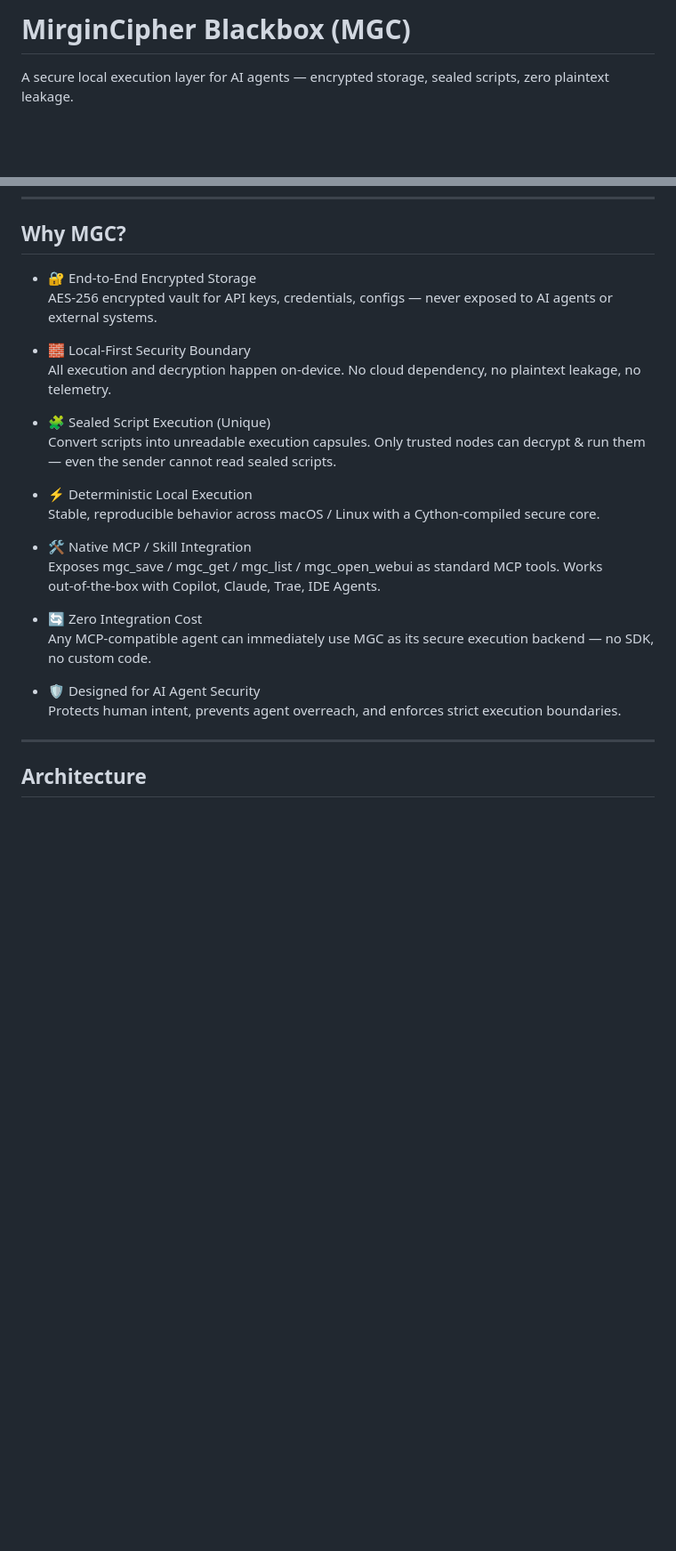
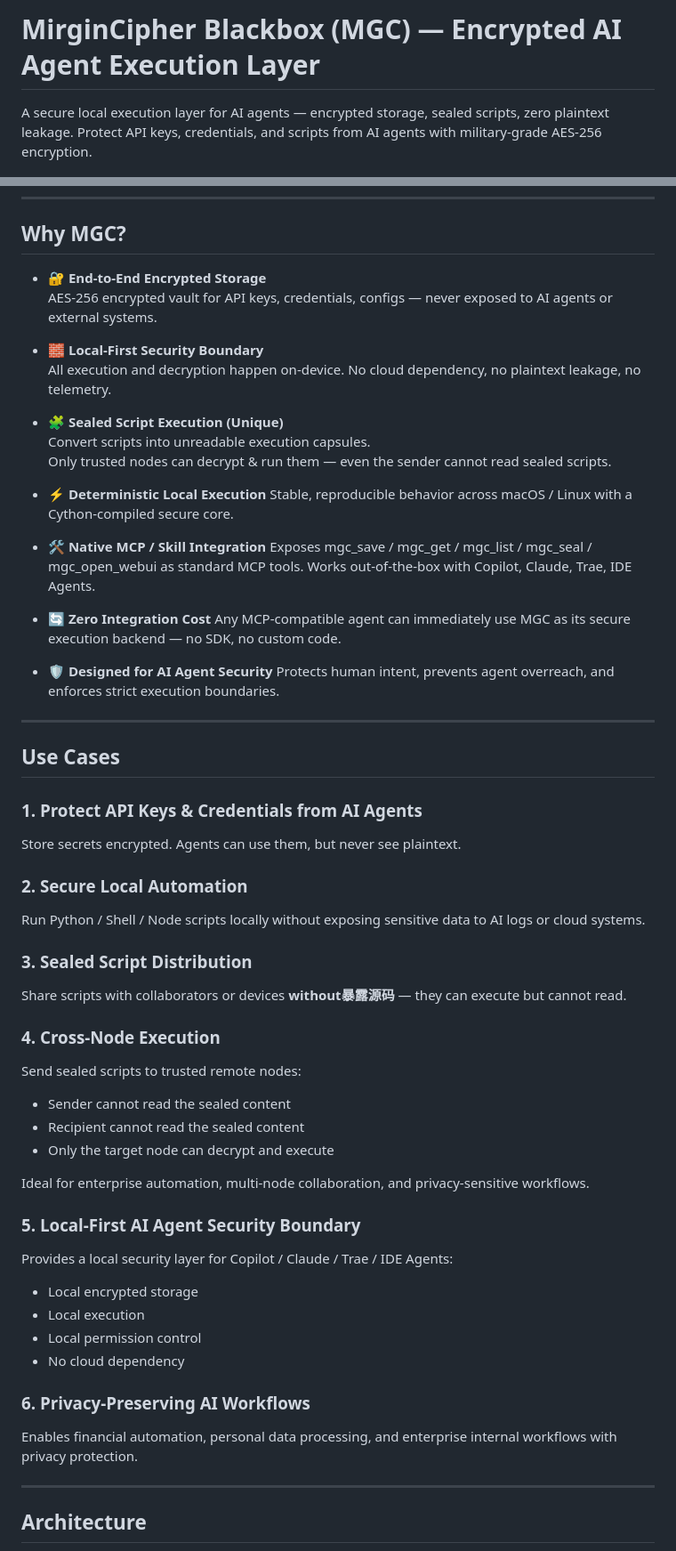
Before and after one commit to zkeviny/MGC-Blackbox, a Markdown page: README.md, 2 parts joined by grey strips. Shown at 89% size. Drawn GitHub-style; blank space fills up the shorter version.

Commit message:
Revise README for improved description and formatting
Updated README to enhance clarity and detail about MGC features and use cases.

```diff
--- a/README.md
+++ b/README.md
@@ -1,4 +1,5 @@
-# **MirginCipher Blackbox (MGC)**
-A secure local execution layer for AI agents — encrypted storage, sealed scripts, zero plaintext leakage.
+# **MirginCipher Blackbox (MGC)** — Encrypted AI Agent Execution Layer
+
+A secure local execution layer for AI agents — encrypted storage, sealed scripts, zero plaintext leakage. Protect API keys, credentials, and scripts from AI agents with military‑grade AES‑256 encryption.
 
 ![License](https://img.shields.io/badge/license-MIT-green)
@@ -23,28 +25,59 @@ MGC ensures:
 
 ## **Why MGC?**
 
-- 🔐 End‑to‑End Encrypted Storage
-AES‑256 encrypted vault for API keys, credentials, configs — never exposed to AI agents or external systems.
+- 🔐 **End‑to‑End Encrypted Storage**
+  AES‑256 encrypted vault for API keys, credentials, configs — never exposed to AI agents or external systems.
 
-- 🧱 Local‑First Security Boundary
-All execution and decryption happen on‑device. No cloud dependency, no plaintext leakage, no telemetry.
+- 🧱 **Local‑First Security Boundary**
+  All execution and decryption happen on‑device. No cloud dependency, no plaintext leakage, no telemetry.
 
-- 🧩 Sealed Script Execution (Unique)
-Convert scripts into unreadable execution capsules.
-Only trusted nodes can decrypt & run them — even the sender cannot read sealed scripts.
+- 🧩 **Sealed Script Execution (Unique)**
+  Convert scripts into unreadable execution capsules.
+  Only trusted nodes can decrypt & run them — even the sender cannot read sealed scripts.
 
-- ⚡ Deterministic Local Execution
-Stable, reproducible behavior across macOS / Linux with a Cython‑compiled secure core.
+- ⚡ **Deterministic Local Execution**
+  Stable, reproducible behavior across macOS / Linux with a Cython‑compiled secure core.
 
-- 🛠️ Native MCP / Skill Integration
-Exposes mgc_save / mgc_get / mgc_list / mgc_open_webui as standard MCP tools.
-Works out‑of‑the‑box with Copilot, Claude, Trae, IDE Agents.
+- 🛠️ **Native MCP / Skill Integration**
+  Exposes mgc_save / mgc_get / mgc_list / mgc_seal / mgc_open_webui as standard MCP tools.
+  Works out‑of‑the‑box with Copilot, Claude, Trae, IDE Agents.
 
-- 🔄 Zero Integration Cost
-Any MCP‑compatible agent can immediately use MGC as its secure execution backend — no SDK, no custom code.
+- 🔄 **Zero Integration Cost**
+  Any MCP‑compatible agent can immediately use MGC as its secure execution backend — no SDK, no custom code.
 
-- 🛡️ Designed for AI Agent Security
-Protects human intent, prevents agent overreach, and enforces strict execution boundaries.
+- 🛡️ **Designed for AI Agent Security**
+  Protects human intent, prevents agent overreach, and enforces strict execution boundaries.
+
+---
+
+## **Use Cases**
+
+### **1. Protect API Keys & Credentials from AI Agents**
+Store secrets encrypted. Agents can use them, but never see plaintext.
+
+### **2. Secure Local Automation**
+Run Python / Shell / Node scripts locally without exposing sensitive data to AI logs or cloud systems.
+
+### **3. Sealed Script Distribution**
+Share scripts with collaborators or devices **without暴露源码** — they can execute but cannot read.
+
+### **4. Cross‑Node Execution**
+Send sealed scripts to trusted remote nodes:
+- Sender cannot read the sealed content
+- Recipient cannot read the sealed content
+- Only the target node can decrypt and execute
+
+Ideal for enterprise automation, multi‑node collaboration, and privacy‑sensitive workflows.
+
+### **5. Local‑First AI Agent Security Boundary**
+Provides a local security layer for Copilot / Claude / Trae / IDE Agents:
+- Local encrypted storage
+- Local execution
+- Local permission control
+- No cloud dependency
+
+### **6. Privacy‑Preserving AI Workflows**
+Enables financial automation, personal data processing, and enterprise internal workflows with privacy protection.
 
 ---
 
```
Also changed, not shown: other parts of README.md (+4 -1 lines).
